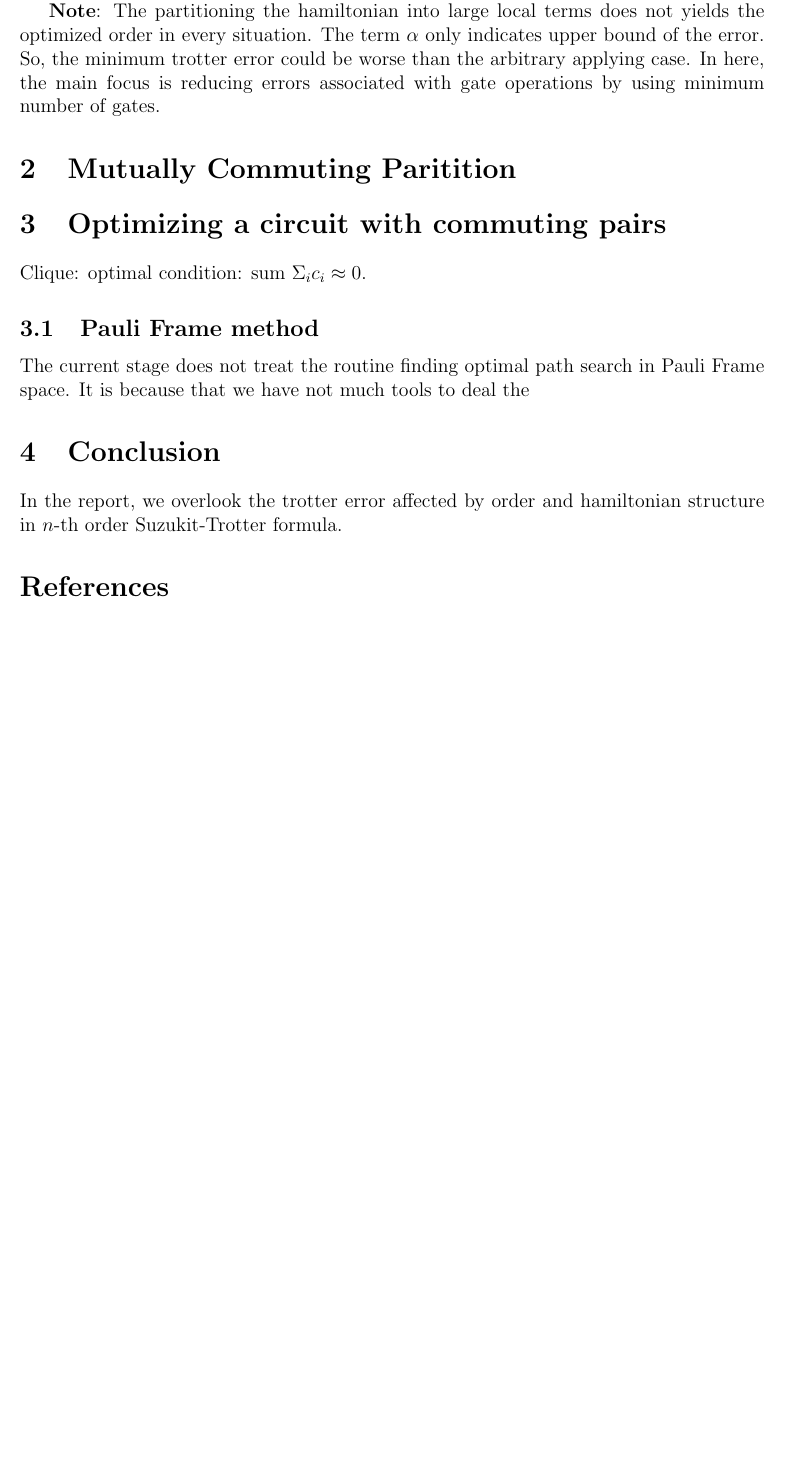
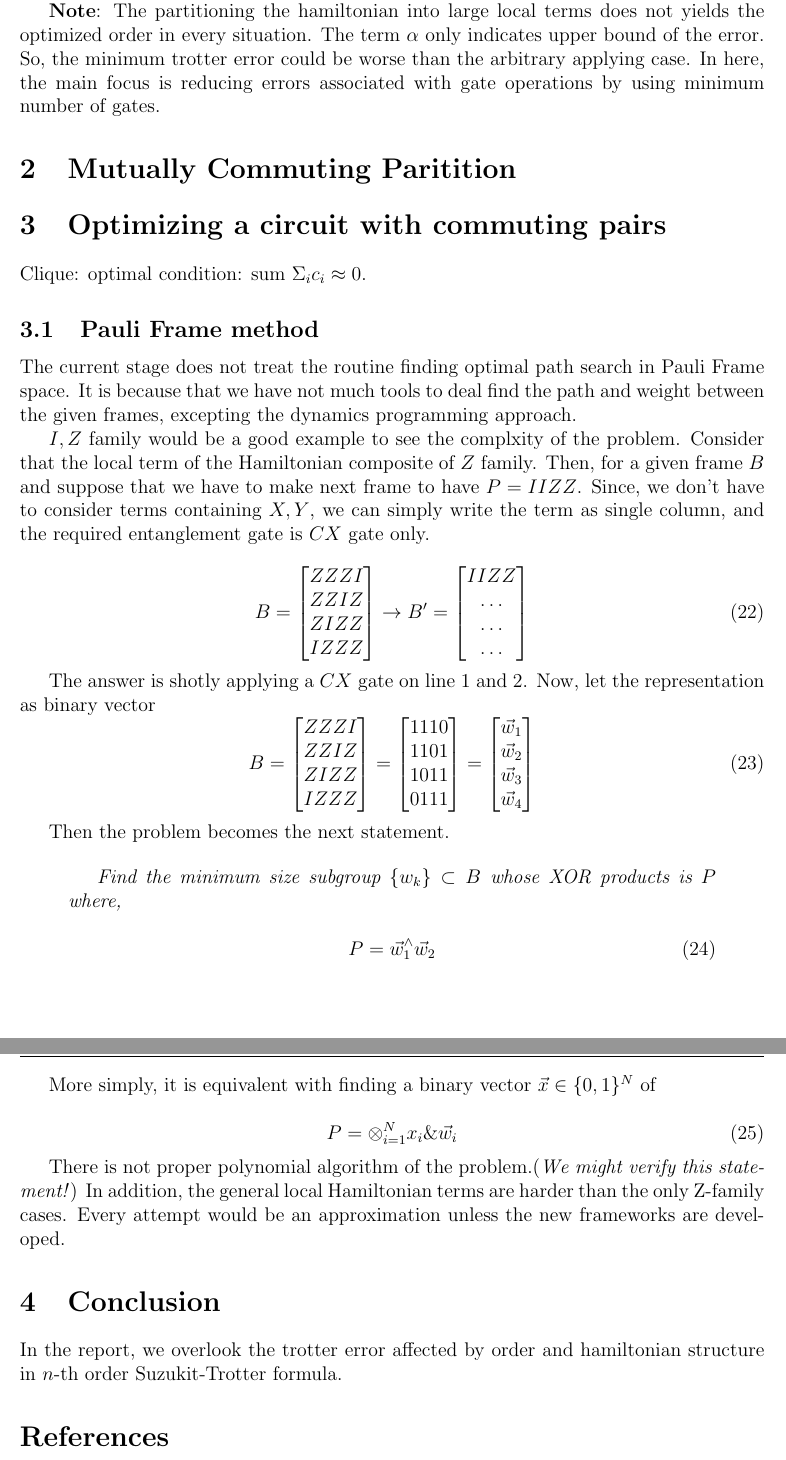
Before and after one commit to OptTrot/OptTrot, a LaTeX paper (docs/review/main.tex): part of page 3 of 3 before the commit and two parts of pages 3 and 4 of 4 after it, the two joined at a grey line, cut so that both start at the same text, the shorter picture padded with empty space. Compiled offline with pdfLaTeX.

Commit message:
Update the docs

```diff
--- a/docs/review/main.tex
+++ b/docs/review/main.tex
@@ -241,10 +241,78 @@ Clique: optimal condition: sum $ \Sigma_{i} c_i \approx 0 $.
 
 The current stage does not treat the routine finding
 optimal path search in Pauli Frame space.
-It is because that we have not much tools to deal the
+It is because that we have not much tools to deal
+find the path and weight between the given frames,
+excepting the dynamics programming approach.
 
-\begin{
+$I, Z$ family would be a good example to see the complxity
+of the problem.
+Consider that the local term of the Hamiltonian composite of $Z$ family.
+Then, for a given frame $B$ and suppose that we have to make next frame to have $P = IIZZ$.
+Since, we don't have to consider terms containing $X, Y$, we can simply write the term
+as single column, and the required entanglement gate is $CX$ gate only.
 
+\begin{equation}
+    B = \begin{bmatrix}
+        ZZZI\\
+        ZZIZ\\
+        ZIZZ\\
+        IZZZ
+    \end{bmatrix}
+    \rightarrow B' = \begin{bmatrix}
+        IIZZ\\
+        \dots\\
+        \dots\\
+        \dots
+    \end{bmatrix}
+\end{equation}
+
+
+The answer is shotly applying a $CX$ gate on line 1 and 2.
+Now, let the representation as binary vector
+\begin{equation}
+B = \begin{bmatrix}
+    ZZZI\\
+    ZZIZ\\
+    ZIZZ\\
+    IZZZ
+\end{bmatrix} = \begin{bmatrix}
+    1110\\
+    1101\\
+    1011\\
+    0111
+\end{bmatrix} =
+\begin{bmatrix}
+    \vec{w}_1\\
+    \vec{w}_2\\
+    \vec{w}_3\\
+    \vec{w}_4
+\end{bmatrix}
+\end{equation}
+
+Then the problem becomes the next statement.
+
+\begin{quotation}
+    \textit{Find the minimum size subgroup $\{w_k\} \subset B$ whose XOR products is $P$
+    where, }
+
+    \begin{equation}
+        P = \vec{w}_1^\wedge \vec{w}_2
+    \end{equation}
+
+\end{quotation}
+
+
+
+More simply, it is equivalent with finding a binary vector $\vec{x} \in \{0, 1\}^N$ of
+
+\begin{equation}
+    P = \otimes_{i=1}^N x_i \& \vec{w}_i
+\end{equation}
+
+There is not proper polynomial algorithm of the problem.(\textit{We might verify this statement!})
+In addition, the general local Hamiltonian terms are harder than the only Z-family cases.
+Every attempt would be an approximation unless the new frameworks are developed.
 \section{Conclusion}
 
 In the report, we overlook the trotter error affected by order and hamiltonian structure
```
Also changed, not shown: docs/review/main.pdf.
